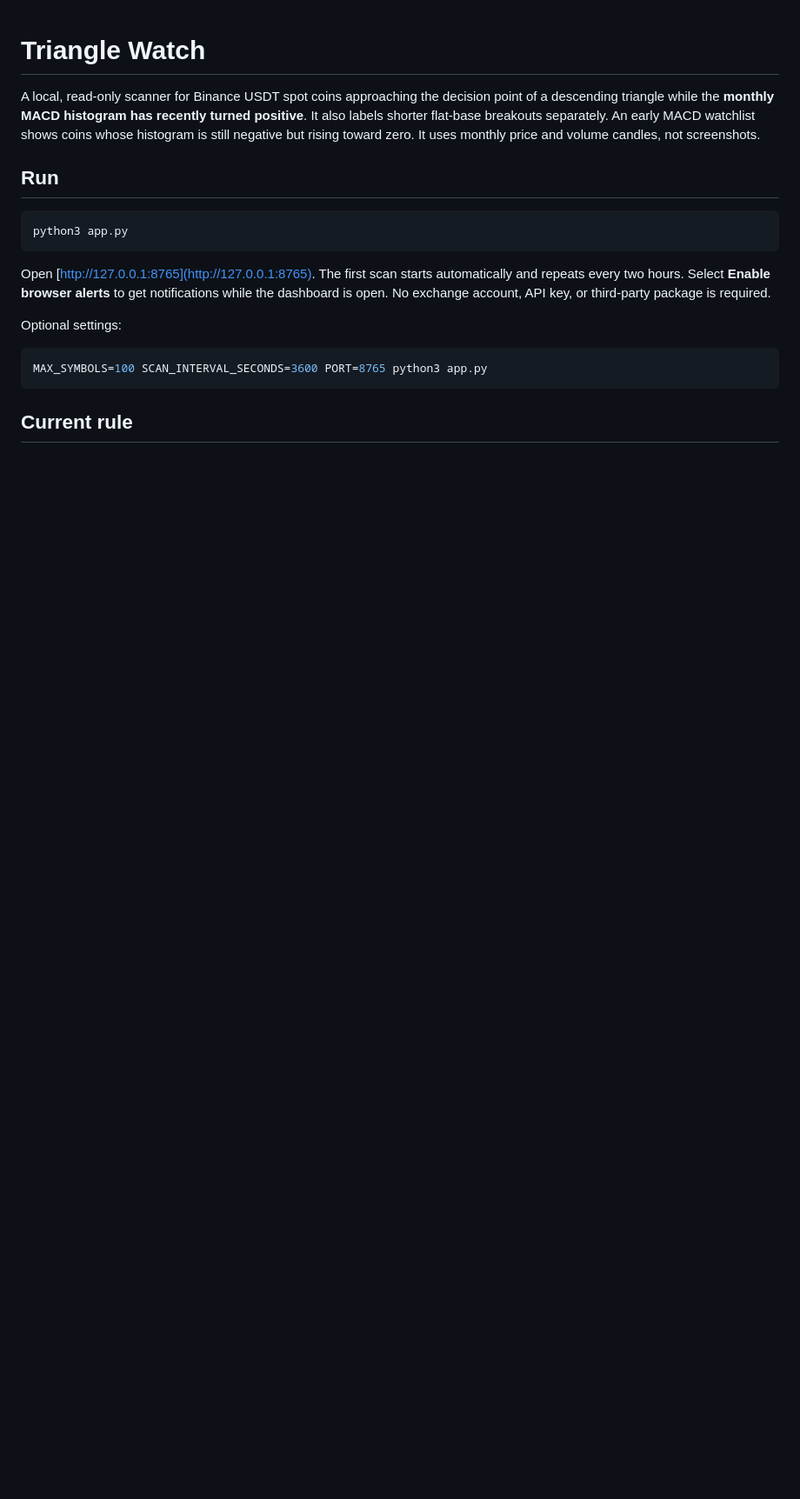
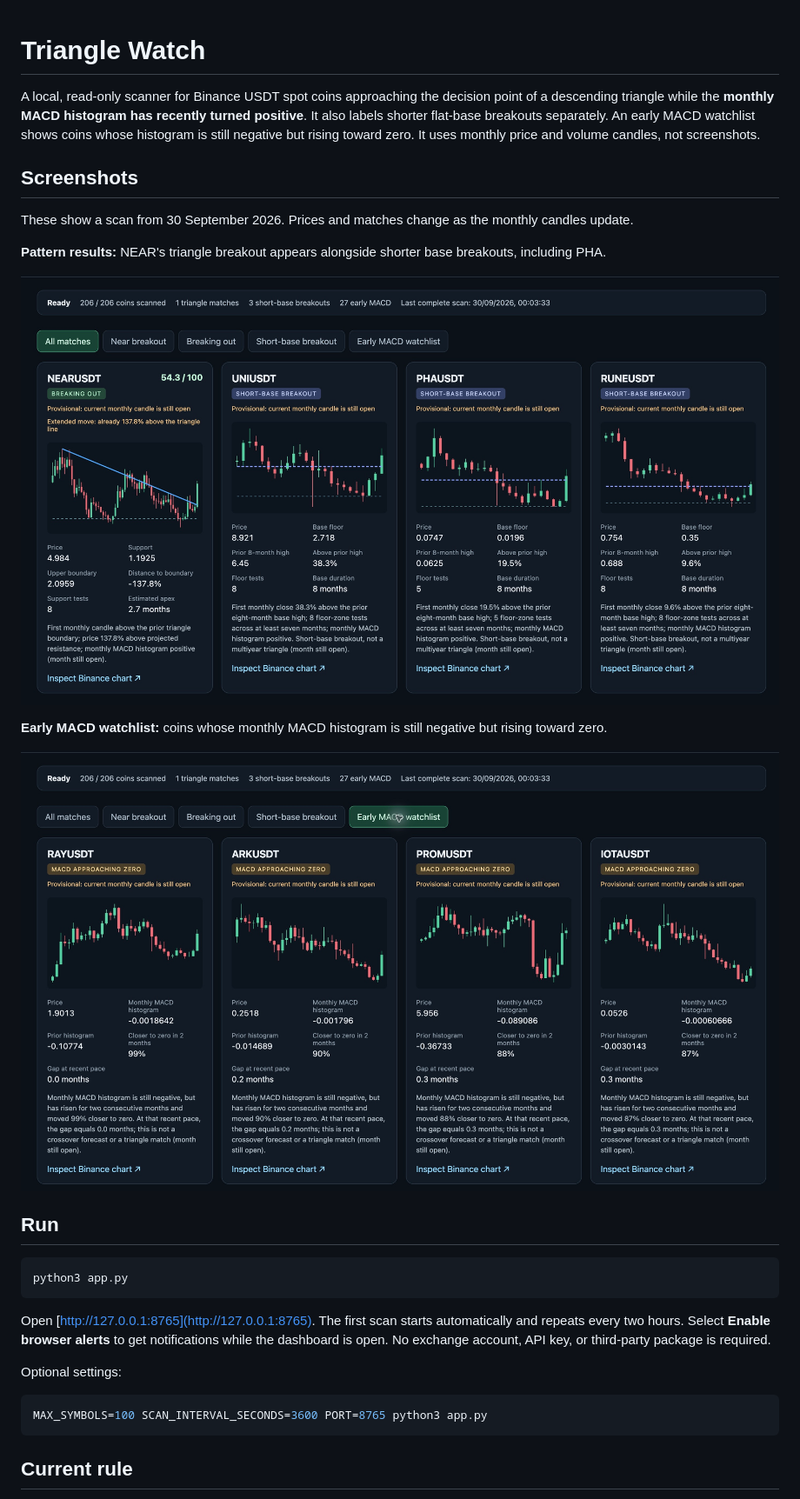
Before and after one commit to tomosjohnrees/candlepoint, a Markdown page: README.md, the part around the change. Shown: that part at 87% size. GitHub-like rendering; pictures changed too: docs/screenshots/early-macd-watchlist.jpg (added), docs/screenshots/pattern-results.jpg (added); blank space fills up the shorter version.

Commit message:
Add dashboard screenshots to README

```diff
--- a/README.md
+++ b/README.md
@@ -5,6 +5,21 @@ point of a descending triangle while the **monthly MACD histogram has recently
 turned positive**. It also labels shorter flat-base breakouts separately. An
 early MACD watchlist shows coins whose histogram is still negative but rising
 toward zero. It uses monthly price and volume candles, not screenshots.
+
+## Screenshots
+
+These show a scan from 30 September 2026. Prices and matches change as the
+monthly candles update.
+
+**Pattern results:** NEAR's triangle breakout appears alongside shorter base
+breakouts, including PHA.
+
+![Pattern results with NEARUSDT, UNIUSDT, PHAUSDT, and RUNEUSDT](docs/screenshots/pattern-results.jpg)
+
+**Early MACD watchlist:** coins whose monthly MACD histogram is still negative
+but rising toward zero.
+
+![Early MACD watchlist with monthly charts and histogram values](docs/screenshots/early-macd-watchlist.jpg)
 
 ## Run
 
```
